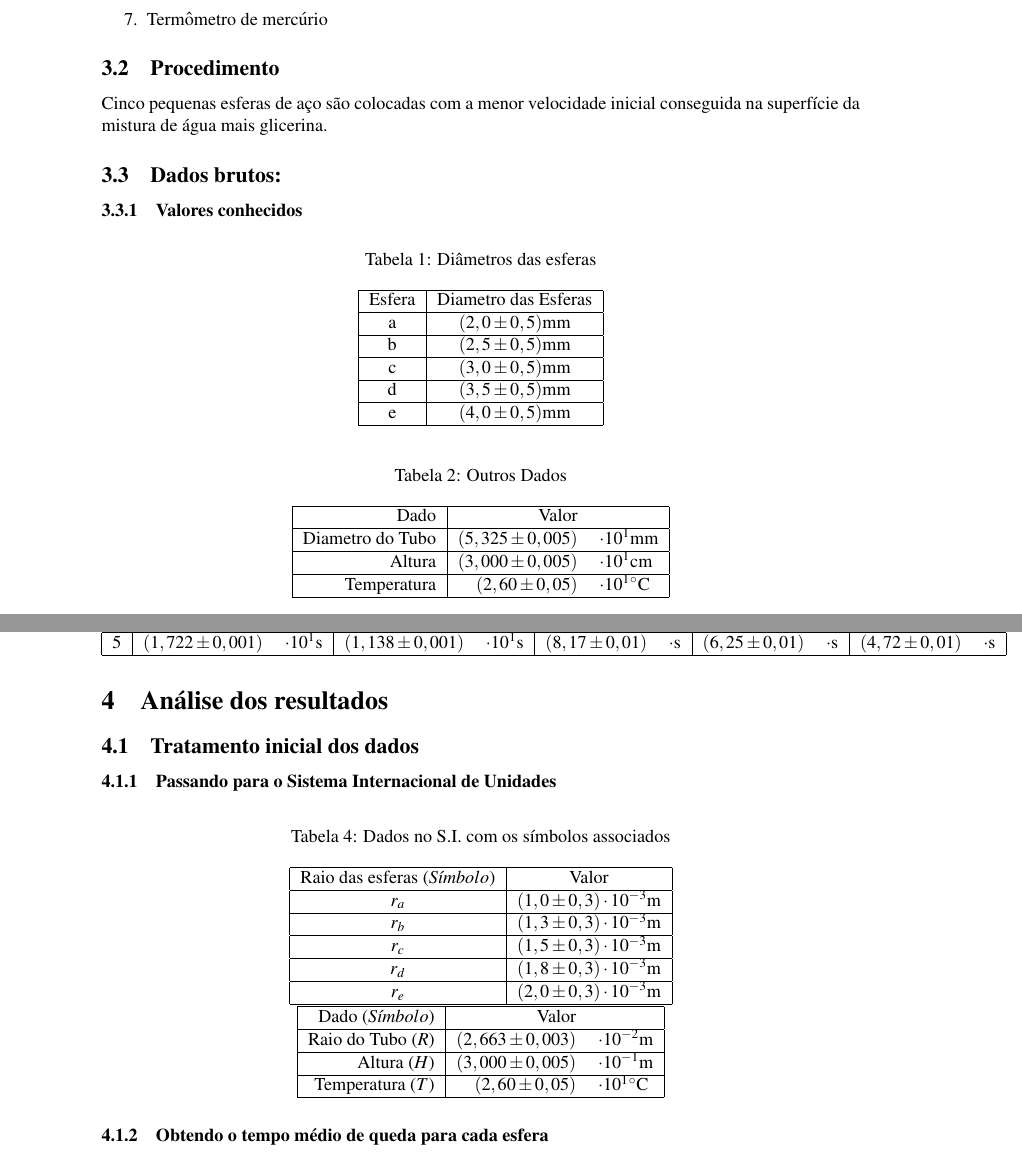
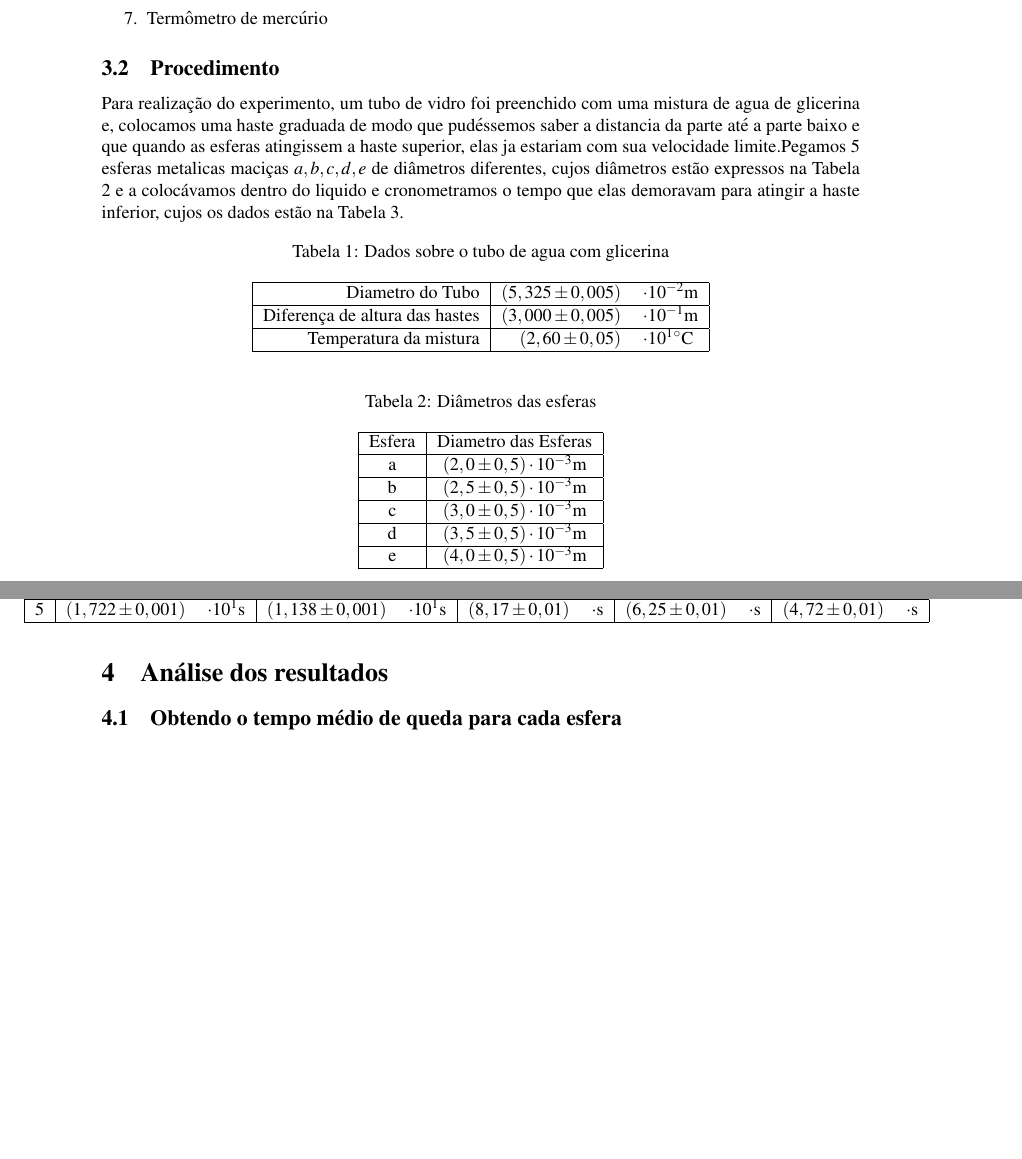
Before and after one commit to isadorasophia/F229, a LaTeX document (Lab05/Exp5.tex): two parts of pages 2 and 3 of 6 before the commit and two parts of pages 2 and 3 of 5 after it, joined at a grey line, cut so that both start at the same text, the shorter picture padded with empty space. Compiled offline with pdfLaTeX.

Commit message:
MELHOREI INFINITO

```diff
--- a/Lab05/Exp5.tex
+++ b/Lab05/Exp5.tex
@@ -87,54 +90,41 @@
 
 	\subsection{Procedimento}
 
-			Cinco pequenas esferas de aço são colocadas com a menor velocidade
-			inicial conseguida na superfície da mistura de água mais glicerina.
+		Para realização do experimento, um tubo de vidro foi preenchido com uma mistura de agua de glicerina e, colocamos uma haste graduada de modo que pudéssemos saber a distancia da parte até a parte baixo e que quando as esferas atingissem a haste superior, elas ja estariam com sua velocidade limite.Pegamos 5 esferas metalicas maciças $a,b,c,d,e$ de diâmetros diferentes, cujos diâmetros estão expressos na Tabela 2 e a colocávamos dentro do liquido e cronometramos o tempo que elas demoravam para atingir a haste inferior, cujos os dados estão na Tabela 3.
 
+		\begin{table}[!ht]
+			\caption{Dados sobre o tubo de agua com glicerina}
+			\centering{}%
+				\begin{tabular}{|r|rl|}
+					\hline
+					Diametro do Tubo  & $(5,325\pm0,005)$  & \selectlanguage{english}%
+					$\cdot10^{-2}\unit{m}$\selectlanguage{brazil}%
+					\tabularnewline
+					\hline
+					Diferença de altura das hastes  & $(3,000\pm0,005)$  & $\cdot10^{-1}\unit{m}$\tabularnewline
+					\hline
+					Temperatura da mistura & $(2,60\pm0,05)$  & $\cdot10^{1}\unit{^{\circ}C}$\tabularnewline
+					\hline
+				\end{tabular}
+		\end{table}
 
-		\subsection{Dados brutos:}
-
-
-			\subsubsection{Valores conhecidos}
-
-				\begin{table}[H]
+		\begin{table}[!ht]
 			\caption{Diâmetros das esferas}
-
-
 			\centering{}%
 			\begin{tabular}{|c|c|}
 				\hline
 				Esfera  & Diametro das Esferas \tabularnewline
 				\hline
-						a  & $(2,0\pm0,5)\unit{mm}$\tabularnewline
+				a  & $(2,0\pm0,5)\cdot10^{-3}\unit{m}$\tabularnewline
 				\hline
-						b  & $(2,5\pm0,5)\unit{mm}$\tabularnewline
+				b  & $(2,5\pm0,5)\cdot10^{-3}\unit{m}$\tabularnewline
 				\hline
-						c  & $(3,0\pm0,5)\unit{mm}$\tabularnewline
+				c  & $(3,0\pm0,5)\cdot10^{-3}\unit{m}$\tabularnewline
 				\hline
-						d  & $(3,5\pm0,5)\unit{mm}$\tabularnewline
+				d  & $(3,5\pm0,5)\cdot10^{-3}\unit{m}$\tabularnewline
 				\hline
-						e  & $(4,0\pm0,5)\unit{mm}$\tabularnewline
+				e  & $(4,0\pm0,5)\cdot10^{-3}\unit{m}$\tabularnewline
 				\hline
 			\end{tabular}
 		\end{table}
 
-
-				\begin{table}[H]
-					\caption{Outros Dados}
-
-
-					\centering{}%
-						\begin{tabular}{|r|rl|}
-						\hline
-						Dado  & Valor  & \tabularnewline
-						\hline
-						Diametro do Tubo  & $(5,325\pm0,005)$  & \selectlanguage{english}%
-						$\cdot10^{1}\unit{mm}$\selectlanguage{brazil}%
-						\tabularnewline
-						\hline
-						Altura  & $(3,000\pm0,005)$  & $\cdot10^{1}\unit{cm}$\tabularnewline
-						\hline
-						Temperatura  & $(2,60\pm0,05)$  & $\cdot10^{1}\unit{^{\circ}C}$\tabularnewline
-						\hline
-					\end{tabular}
-				\end{table}
@@ -221,51 +207,8 @@
 		\end{table}
-
 
 \section{Análise dos resultados}
 
-
-		\subsection{Tratamento inicial dos dados}
-
-
-			\subsubsection{Passando para o Sistema Internacional de Unidades}
-
-				\begin{table}[H]
-					\caption{Dados no S.I. com os símbolos associados}
-
-
-					\centering{}%
-					\begin{tabular}{|c|c|}
-						\hline
-						Raio das esferas ($S\acute{\imath}mbolo$)  & Valor \tabularnewline
-						\hline
-						$r_{a}$  & $(1,0\pm0,3)\cdot10^{-3}\unit{m}$\tabularnewline
-						\hline
-						$r_{b}$  & $(1,3\pm0,3)\cdot10^{-3}\unit{m}$\tabularnewline
-						\hline
-						$r_{c}$  & $(1,5\pm0,3)\cdot10^{-3}\unit{m}$\tabularnewline
-						\hline
-						$r_{d}$  & $(1,8\pm0,3)\cdot10^{-3}\unit{m}$\tabularnewline
-						\hline
-						$r_{e}$  & $(2,0\pm0,3)\cdot10^{-3}\unit{m}$\tabularnewline
-						\hline
-						\end{tabular}\hspace{1cm}\centering{}%
-						\begin{tabular}{|r|rl|}
-						\hline
-						Dado ($S\acute{\imath}mbolo$)  & Valor  & \tabularnewline
-						\hline
-						Raio do Tubo ($R$)  & $(2,663\pm0,003)$  & \selectlanguage{english}%
-						$\cdot10^{-2}\unit{m}$\selectlanguage{brazil}%
-						\tabularnewline
-						\hline
-						Altura ($H$)  & $(3,000\pm0,005)$  & $\cdot10^{-1}\unit{m}$\tabularnewline
-						\hline
-						Temperatura ($T$)  & $(2,60\pm0,05)$  & $\cdot10^{1}\unit{^{\circ}C}$\tabularnewline
-						\hline
-					\end{tabular}
-				\end{table}
-
-
-			\subsubsection{Obtendo o tempo médio de queda para cada esfera}
+	\subsection{Obtendo o tempo médio de queda para cada esfera}
 
 		Para cada esfera k, $k=a,\ldots,e$ tem-se que:
 
```
Also changed, not shown: Lab06a/Exp6.tex (+1 -2 lines), Lab05/Exp5.tex (80 more changed lines). Lines whose indentation alone changed are shown as unchanged.
